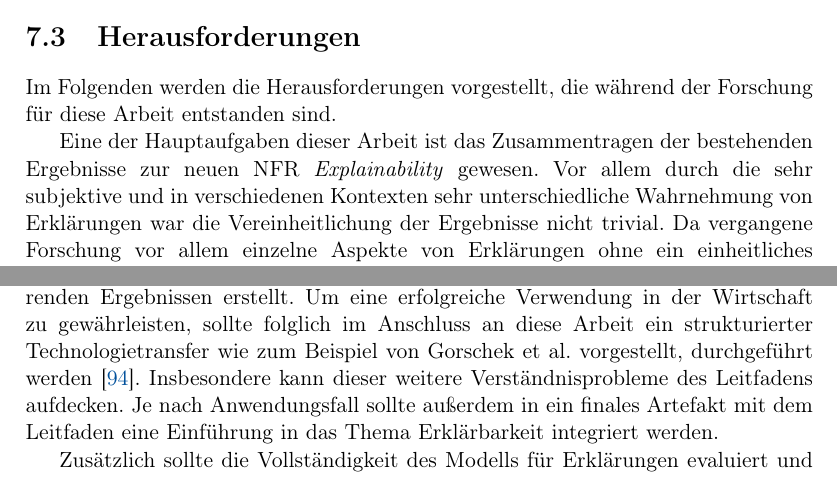
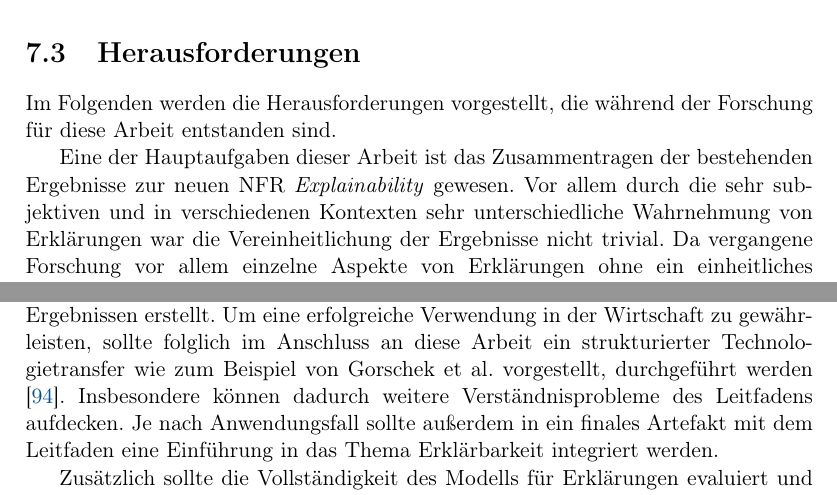
Before and after one commit to fonok3/Master-Thesis, a LaTeX thesis (thesis.tex, which reads contents/07_discussion/03_challenges.tex, contents/08_conclusion/00_chapter.tex): two parts of pages 92 and 95 of 116, joined at a grey line, cut so that both start at the same text. Compiled offline with pdfLaTeX.

Commit message:
#132 Finished review

```diff
--- a/contents/07_discussion/03_challenges.tex
+++ b/contents/07_discussion/03_challenges.tex
@@ -2,6 +2,6 @@
 
 Im Folgenden werden die Herausforderungen vorgestellt, die während der Forschung für diese Arbeit entstanden sind.
 
-Eine der Hauptaufgaben dieser Arbeit ist das Zusammentragen der bestehenden Ergebnisse zur neuen NFR \textit{Explainability} gewesen. Vor allem durch die sehr subjektive und in verschiedenen Kontexten sehr unterschiedliche Wahrnehmung von Erklärungen war die Vereinheitlichung der Ergebnisse nicht trivial. Da vergangene Forschung vor allem einzelne Aspekte von Erklärungen ohne ein einheitliches Evaluationsschema analysiert hat, war auch die Aufstellung der Zusammenhänge zwischen den einzelnen Aspekten des in der vorliegenden Arbeit vorgestellten Leitfadens eine Herausforderung. Hier konnten vor allem das existierende Modell wie von \citeauthor{nunes_systematic_2017} für Erklärungen im Kontext von Empfehlungssystemen und die Definition für Erklärbarkeit von \citeauthor{chazette_knowledge_nodate} eine Orientierung geben \cite{nunes_systematic_2017, chazette_knowledge_nodate}. Aufgrund der Diversität von \textit{Explainability} sind auch weniger allgemeine Resultate im Rahmen dieser Arbeit entstanden als zu Beginn der Literaturrecherche erwartet. Daher bietet der Leitfaden vor allem einen Überblick über verschiedene Aspekte von Erklärungen.
+Eine der Hauptaufgaben dieser Arbeit ist das Zusammentragen der bestehenden Ergebnisse zur neuen NFR \textit{Explainability} gewesen. Vor allem durch die sehr subjektiven und in verschiedenen Kontexten sehr unterschiedliche Wahrnehmung von Erklärungen war die Vereinheitlichung der Ergebnisse nicht trivial. Da vergangene Forschung vor allem einzelne Aspekte von Erklärungen ohne ein einheitliches Evaluationsschema analysiert hat, war auch die Aufstellung der Zusammenhänge zwischen den einzelnen Aspekten des in der vorliegenden Arbeit vorgestellten Leitfadens eine Herausforderung. Hier konnten vor allem das existierende Modell wie von \citeauthor{nunes_systematic_2017} für Erklärungen im Kontext von Empfehlungssystemen und die Definition für Erklärbarkeit von \citeauthor{chazette_knowledge_nodate} eine Orientierung geben \cite{nunes_systematic_2017, chazette_knowledge_nodate}. Aufgrund der Diversität von \textit{Explainability} sind auch weniger allgemeine Resultate im Rahmen dieser Arbeit entstanden als zu Beginn der Literaturrecherche erwartet. Daher bietet der Leitfaden vor allem einen Überblick über verschiedene Aspekte von Erklärungen.
 
 Neben den Herausforderungen bei der Entwicklung des Leitfadens sind während dem Technologietransfer in die Praxis weitere Hürden zu überwinden gewesen. Der Leitfaden ist mit Zielen konzipiert, welche für die Anwendung in Qualitätsmodellen zur Ableitung von Anforderungen dienen. Die agile Arbeitsweise von Graphmasters ist allerdings nicht für eine konkrete Anforderungserhebung ausgelegt. Daher war diese Methode unbekannt. Folglich bedurfte die Festlegung der konkreten und überprüfbaren in Absprache mit Graphmasters einem besonderen Augenmerk. Insbesondere das Festlegen von Sollwerten für die entwickelten Metriken konnte nicht erfolgen. Final sind statistisch überprüfbare Qualitätsanforderungen entstanden (siehe \autoref{sec:explanation_requirements}). Hier hat sich vor allem der Unterschied zwischen in der Wissenschaft entwickelten Modellen und Verwendung in der Wirtschaft gezeigt. Trotz dessen hatte der entwickelte Leitfaden eine unterstützende Wirkung für die Aktivitäten der Integration von Erklärungen (Anforderungserhebung, Umsetzung, Evaluation). Für eine erneute Verwendung des Leitfadens bei Graphmasters muss allerdings eine bessere Integration in den agilen Prozess von Graphmasters erfolgen.
--- a/contents/08_conclusion/00_chapter.tex
+++ b/contents/08_conclusion/00_chapter.tex
@@ -30,7 +30,7 @@ Final erfüllt der in dieser Arbeit entwickelt Leitfaden folglich die Anforderun
 
 \section{Ausblick}
 
-Mit der Anwendung des entwickelten Leitfadens in der Wirtschaft konnte gezeigt werden, dass dieser das Ziel der Arbeit erfüllt. Dieser einzelne Einsatz kann jedoch nicht ausreichend belegen, dass der Leitfaden allgemeingültig anwendbar ist. Auch wurde der Leitfaden an sich lediglich wissenschaftlich auf Basis von existierenden Ergebnissen erstellt. Um eine erfolgreiche Verwendung in der Wirtschaft zu gewährleisten, sollte folglich im Anschluss an diese Arbeit ein strukturierter Technologietransfer wie zum Beispiel von \citeauthor{4012630} vorgestellt, durchgeführt werden \cite{4012630}. Insbesondere kann dieser weitere Verständnisprobleme des Leitfadens aufdecken. Je nach Anwendungsfall sollte außerdem in ein finales Artefakt mit dem Leitfaden eine Einführung in das Thema Erklärbarkeit integriert werden.
+Mit der Anwendung des entwickelten Leitfadens in der Wirtschaft konnte gezeigt werden, dass dieser das Ziel der Arbeit erfüllt. Dieser einzelne Einsatz kann jedoch nicht ausreichend belegen, dass der Leitfaden allgemeingültig anwendbar ist. Auch wurde der Leitfaden an sich lediglich wissenschaftlich auf Basis von existierenden Ergebnissen erstellt. Um eine erfolgreiche Verwendung in der Wirtschaft zu gewährleisten, sollte folglich im Anschluss an diese Arbeit ein strukturierter Technologietransfer wie zum Beispiel von \citeauthor{4012630} vorgestellt, durchgeführt werden \cite{4012630}. Insbesondere können dadurch weitere Verständnisprobleme des Leitfadens aufdecken. Je nach Anwendungsfall sollte außerdem in ein finales Artefakt mit dem Leitfaden eine Einführung in das Thema Erklärbarkeit integriert werden.
 
 Zusätzlich sollte die Vollständigkeit des Modells für Erklärungen evaluiert und durch weitere unabhängige Arbeiten zu dem Thema bestätigt werden.
 
```
